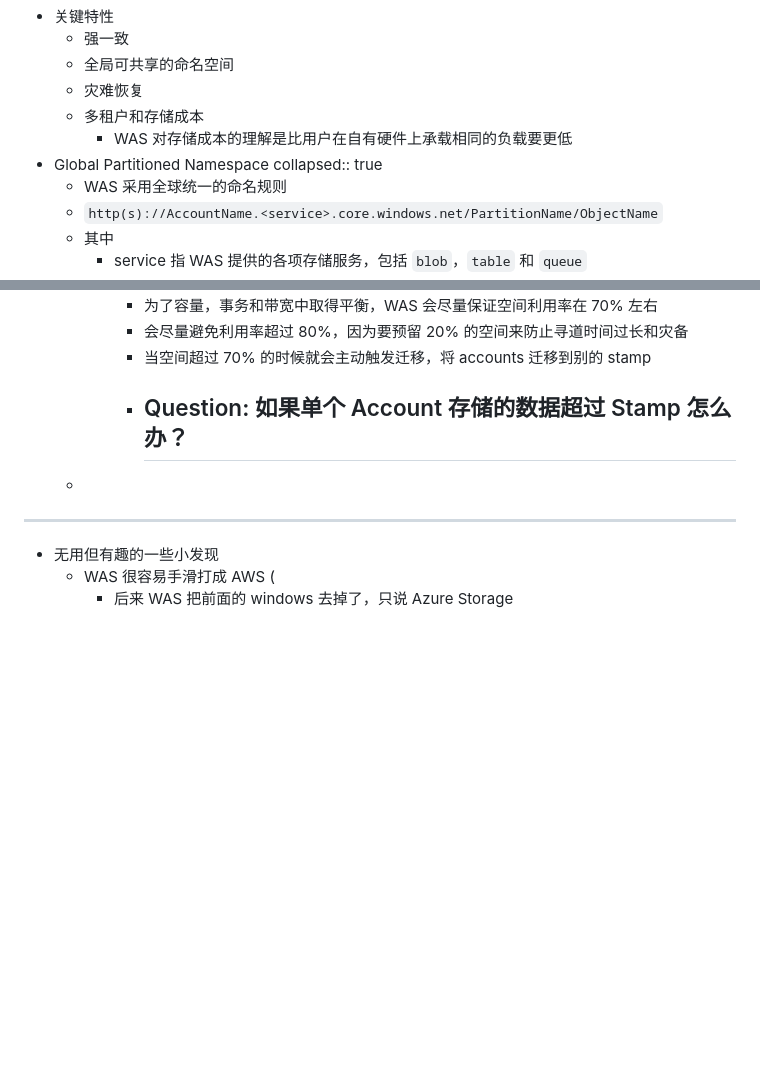
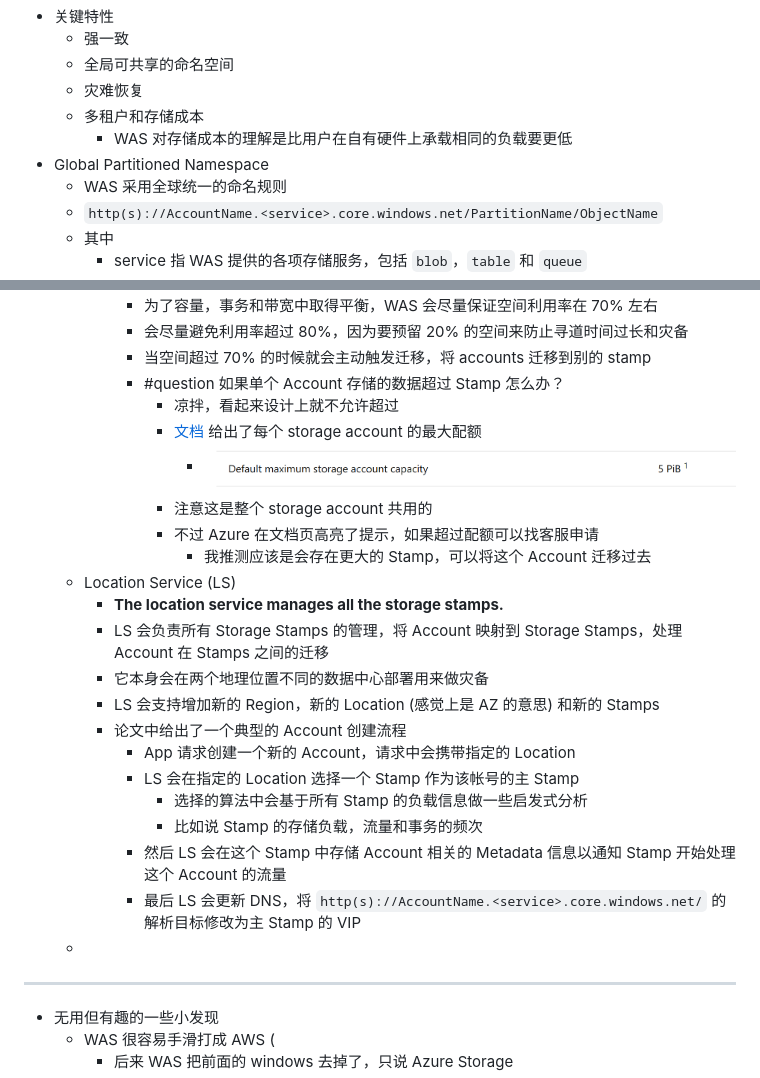
Before and after one commit to lroolle/Xuanwo, a Markdown page: pages/Windows Azure Storage_ A Highly Available Cloud Storage Service with Strong Consistency.md, 2 parts joined by grey strips. Drawn GitHub-style; pictures changed too: assets/image_1641993632655_0.png (added); blank space fills up the shorter version.

Commit message:
changes on Wed Jan 12 09:33:46 PM CST 2022

```diff
--- a/pages/Windows Azure Storage_ A Highly Available Cloud Storage Service with Strong Consistency.md
+++ b/pages/Windows Azure Storage_ A Highly Available Cloud Storage Service with Strong Consistency.md
@@ -21,7 +21,6 @@ doi:: [10.1145/2043556.2043571](https://dl.acm.org/doi/10.1145/2043556.2043571)
 	- 多租户和存储成本
 		- WAS 对存储成本的理解是比用户在自有硬件上承载相同的负载要更低
 - Global Partitioned Namespace
-  collapsed:: true
 	- WAS 采用全球统一的命名规则
 	- `http(s)://AccountName.<service>.core.windows.net/PartitionName/ObjectName`
 	- 其中
@@ -72,8 +71,25 @@ doi:: [10.1145/2043556.2043571](https://dl.acm.org/doi/10.1145/2043556.2043571)
 			- 为了容量，事务和带宽中取得平衡，WAS 会尽量保证空间利用率在 70% 左右
 			- 会尽量避免利用率超过 80%，因为要预留 20% 的空间来防止寻道时间过长和灾备
 			- 当空间超过 70% 的时候就会主动触发迁移，将 accounts 迁移到别的 stamp
-			- Question: 如果单个 Account 存储的数据超过 Stamp 怎么办？
-				-
+			- #question 如果单个 Account 存储的数据超过 Stamp 怎么办？
+				- 凉拌，看起来设计上就不允许超过
+				- [文档](https://docs.microsoft.com/en-us/azure/storage/common/scalability-targets-standard-account) 给出了每个 storage account 的最大配额
+					- ![image.png](../assets/image_1641993632655_0.png)
+				- 注意这是整个 storage account 共用的
+				- 不过 Azure 在文档页高亮了提示，如果超过配额可以找客服申请
+					- 我推测应该是会存在更大的 Stamp，可以将这个 Account 迁移过去
+	- Location Service (LS)
+		- **The location service manages all the storage stamps.**
+		- LS 会负责所有 Storage Stamps 的管理，将 Account 映射到 Storage Stamps，处理 Account 在 Stamps 之间的迁移
+		- 它本身会在两个地理位置不同的数据中心部署用来做灾备
+		- LS 会支持增加新的 Region，新的 Location (感觉上是 AZ 的意思) 和新的 Stamps
+		- 论文中给出了一个典型的 Account 创建流程
+			- App 请求创建一个新的 Account，请求中会携带指定的 Location
+			- LS 会在指定的 Location 选择一个 Stamp 作为该帐号的主 Stamp
+				- 选择的算法中会基于所有 Stamp 的负载信息做一些启发式分析
+				- 比如说 Stamp 的存储负载，流量和事务的频次
+			- 然后 LS 会在这个 Stamp 中存储 Account 相关的 Metadata 信息以通知 Stamp 开始处理这个 Account 的流量
+			- 最后 LS 会更新 DNS，将 `http(s)://AccountName.<service>.core.windows.net/` 的解析目标修改为主 Stamp 的 VIP
 	-
 - ---
 - 无用但有趣的一些小发现
```
